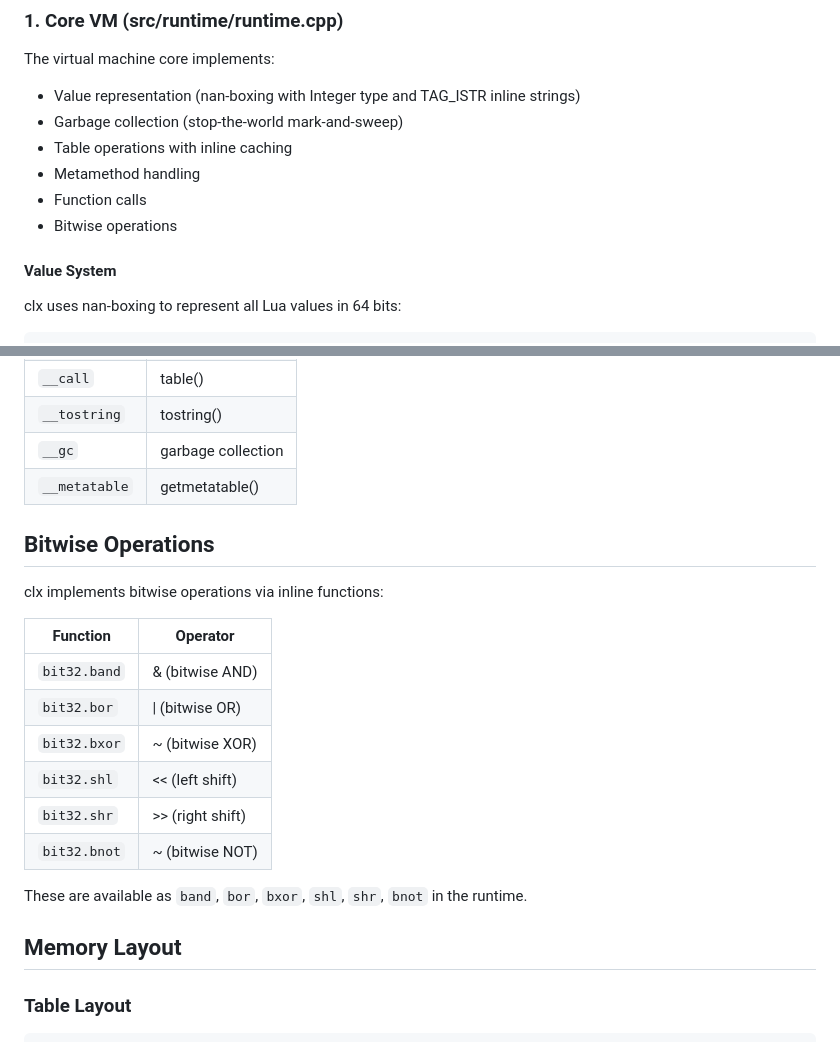
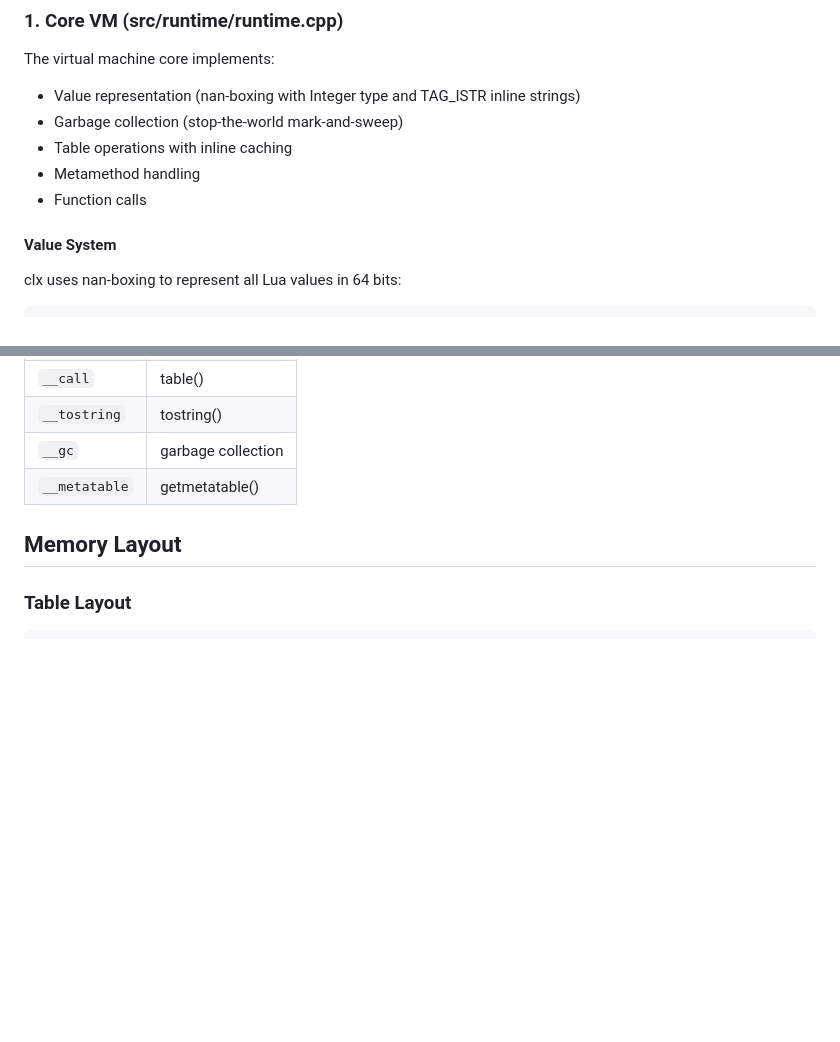
Before and after one commit to samyeyo/clx, a Markdown page: doc/runtime.md, 2 parts joined by grey strips. Drawn GitHub-style; blank space fills up the shorter version.

Commit message:
Remove bitwise operations section from runtime.md (old implementation)
Removed section on bitwise operations from runtime documentation.

```diff
--- a/doc/runtime.md
+++ b/doc/runtime.md
@@ -12,7 +12,6 @@ The virtual machine core implements:
 - Table operations with inline caching
 - Metamethod handling
 - Function calls
-- Bitwise operations
 
 #### Value System
 
@@ -268,21 +267,6 @@ clx supports all standard Lua metamethods:
 | `__gc` | garbage collection |
 | `__metatable` | getmetatable() |
 
-## Bitwise Operations
-
-clx implements bitwise operations via inline functions:
-
-| Function | Operator |
-|----------|----------|
-| `bit32.band` | & (bitwise AND) |
-| `bit32.bor` | \| (bitwise OR) |
-| `bit32.bxor` | ~ (bitwise XOR) |
-| `bit32.shl` | << (left shift) |
-| `bit32.shr` | >> (right shift) |
-| `bit32.bnot` | ~ (bitwise NOT) |
-
-These are available as `band`, `bor`, `bxor`, `shl`, `shr`, `bnot` in the runtime.
-
 ## Memory Layout
 
 ### Table Layout
```
